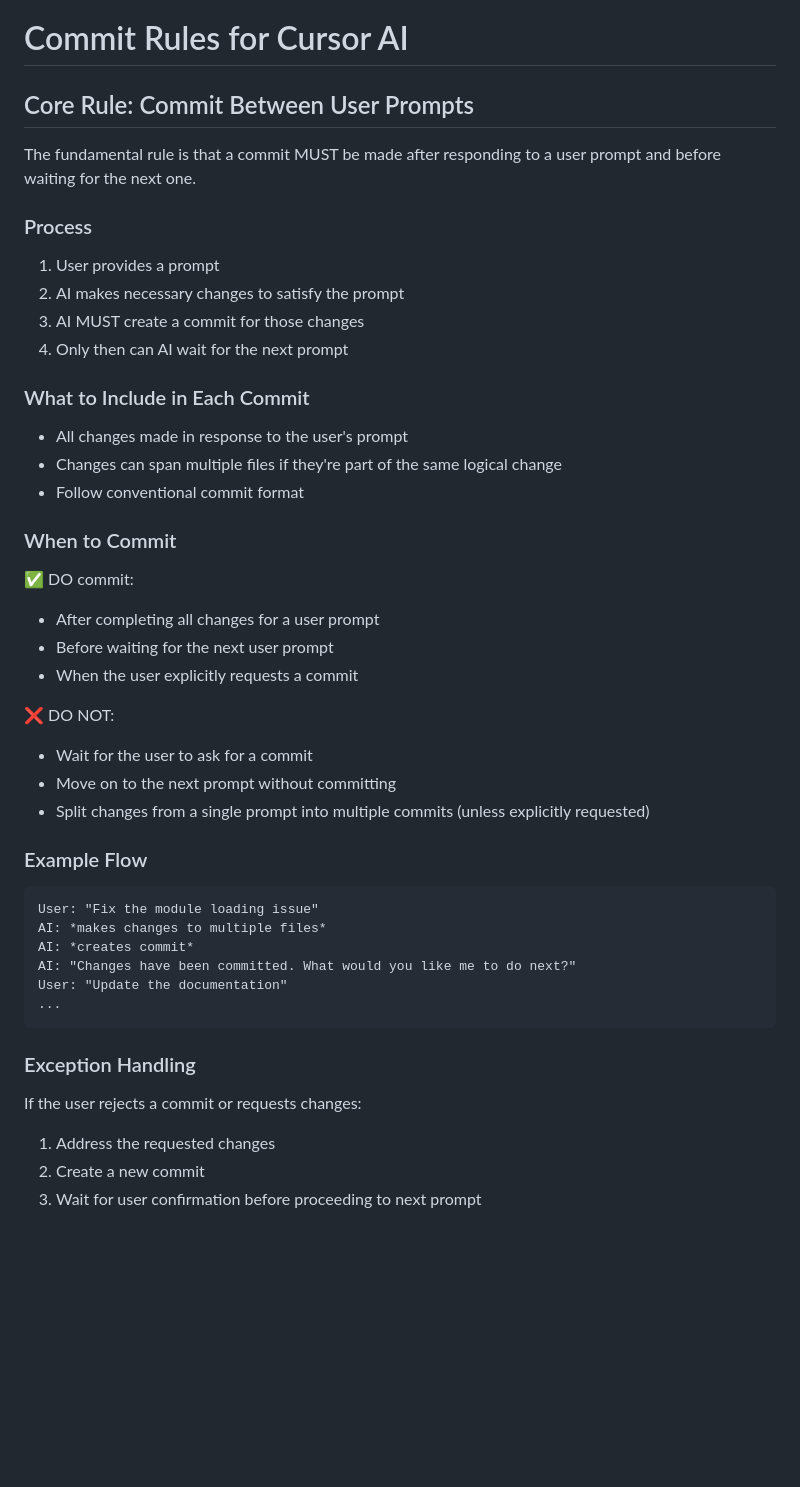
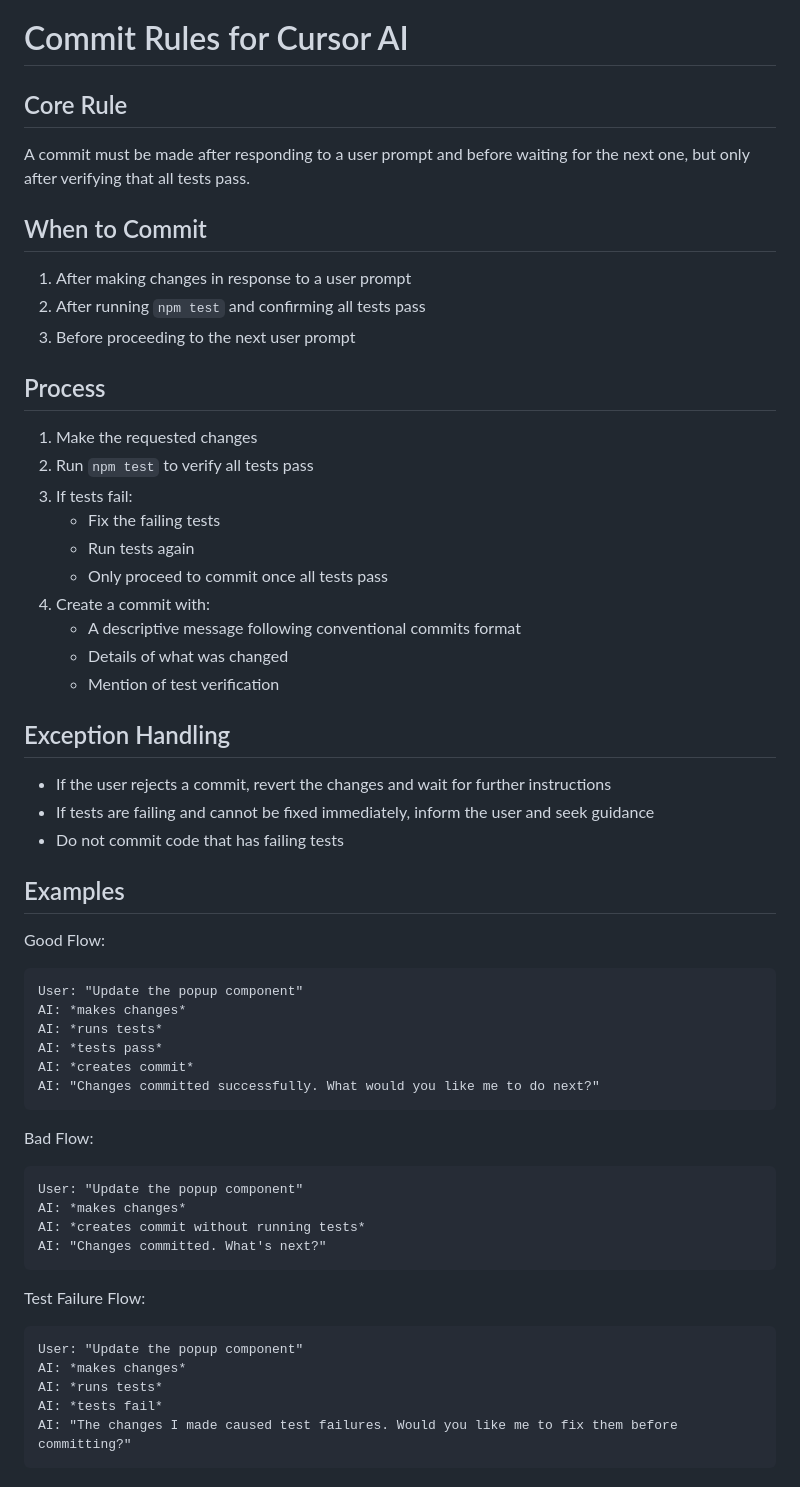
Before and after one commit to davidals/autotune-extension, a Markdown page: .cursor/rules/commit.md, the part around the change. Drawn GitHub-style; blank space fills up the shorter version.

Commit message:
docs(rules): require passing tests before committing
- Add requirement to run npm test before commits\n- Add test verification process\n- Add examples of good and bad commit flows\n- Add handling for test failures

````diff
--- a/.cursor/rules/commit.md
+++ b/.cursor/rules/commit.md
@@ -106,49 +106,56 @@ If commit fails:
 
 # Commit Rules for Cursor AI
 
-## Core Rule: Commit Between User Prompts
+## Core Rule
+A commit must be made after responding to a user prompt and before waiting for the next one, but only after verifying that all tests pass.
 
-The fundamental rule is that a commit MUST be made after responding to a user prompt and before waiting for the next one.
+## When to Commit
+1. After making changes in response to a user prompt
+2. After running `npm test` and confirming all tests pass
+3. Before proceeding to the next user prompt
 
-### Process
+## Process
+1. Make the requested changes
+2. Run `npm test` to verify all tests pass
+3. If tests fail:
+   - Fix the failing tests
+   - Run tests again
+   - Only proceed to commit once all tests pass
+4. Create a commit with:
+   - A descriptive message following conventional commits format
+   - Details of what was changed
+   - Mention of test verification
 
-1. User provides a prompt
-2. AI makes necessary changes to satisfy the prompt
-3. AI MUST create a commit for those changes
-4. Only then can AI wait for the next prompt
+## Exception Handling
+- If the user rejects a commit, revert the changes and wait for further instructions
+- If tests are failing and cannot be fixed immediately, inform the user and seek guidance
+- Do not commit code that has failing tests
 
-### What to Include in Each Commit
+## Examples
 
-- All changes made in response to the user's prompt
-- Changes can span multiple files if they're part of the same logical change
-- Follow conventional commit format
-
-### When to Commit
-
-✅ DO commit:
-- After completing all changes for a user prompt
-- Before waiting for the next user prompt
-- When the user explicitly requests a commit
-
-❌ DO NOT:
-- Wait for the user to ask for a commit
-- Move on to the next prompt without committing
-- Split changes from a single prompt into multiple commits (unless explicitly requested)
-
-### Example Flow
-
+Good Flow:
 ```
-User: "Fix the module loading issue"
-AI: *makes changes to multiple files*
+User: "Update the popup component"
+AI: *makes changes*
+AI: *runs tests*
+AI: *tests pass*
 AI: *creates commit*
-AI: "Changes have been committed. What would you like me to do next?"
-User: "Update the documentation"
-...
+AI: "Changes committed successfully. What would you like me to do next?"
 ```
 
-### Exception Handling
+Bad Flow:
+```
+User: "Update the popup component"
+AI: *makes changes*
+AI: *creates commit without running tests*
+AI: "Changes committed. What's next?"
+```
 
-If the user rejects a commit or requests changes:
-1. Address the requested changes
-2. Create a new commit
-3. Wait for user confirmation before proceeding to next prompt
+Test Failure Flow:
+```
+User: "Update the popup component"
+AI: *makes changes*
+AI: *runs tests*
+AI: *tests fail*
+AI: "The changes I made caused test failures. Would you like me to fix them before committing?"
+```
````
